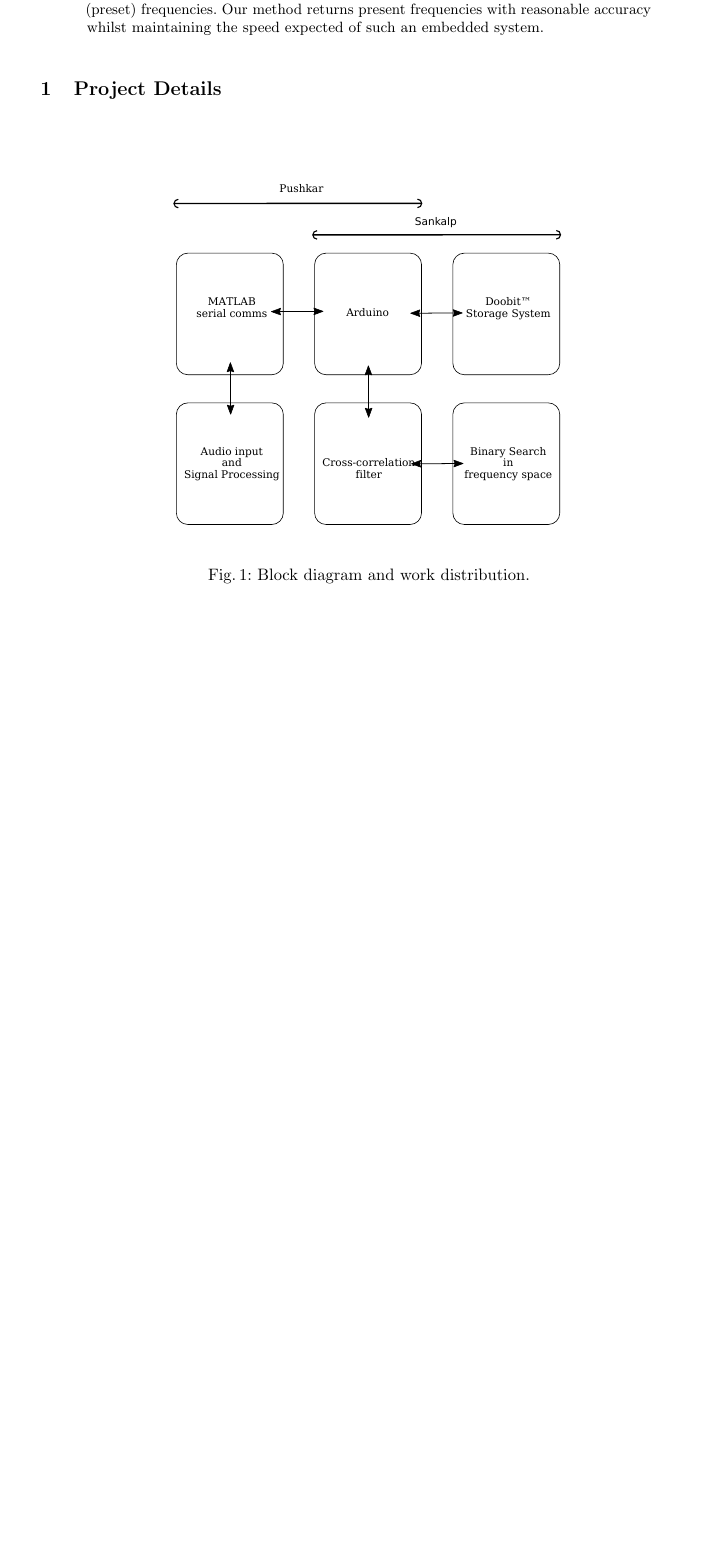
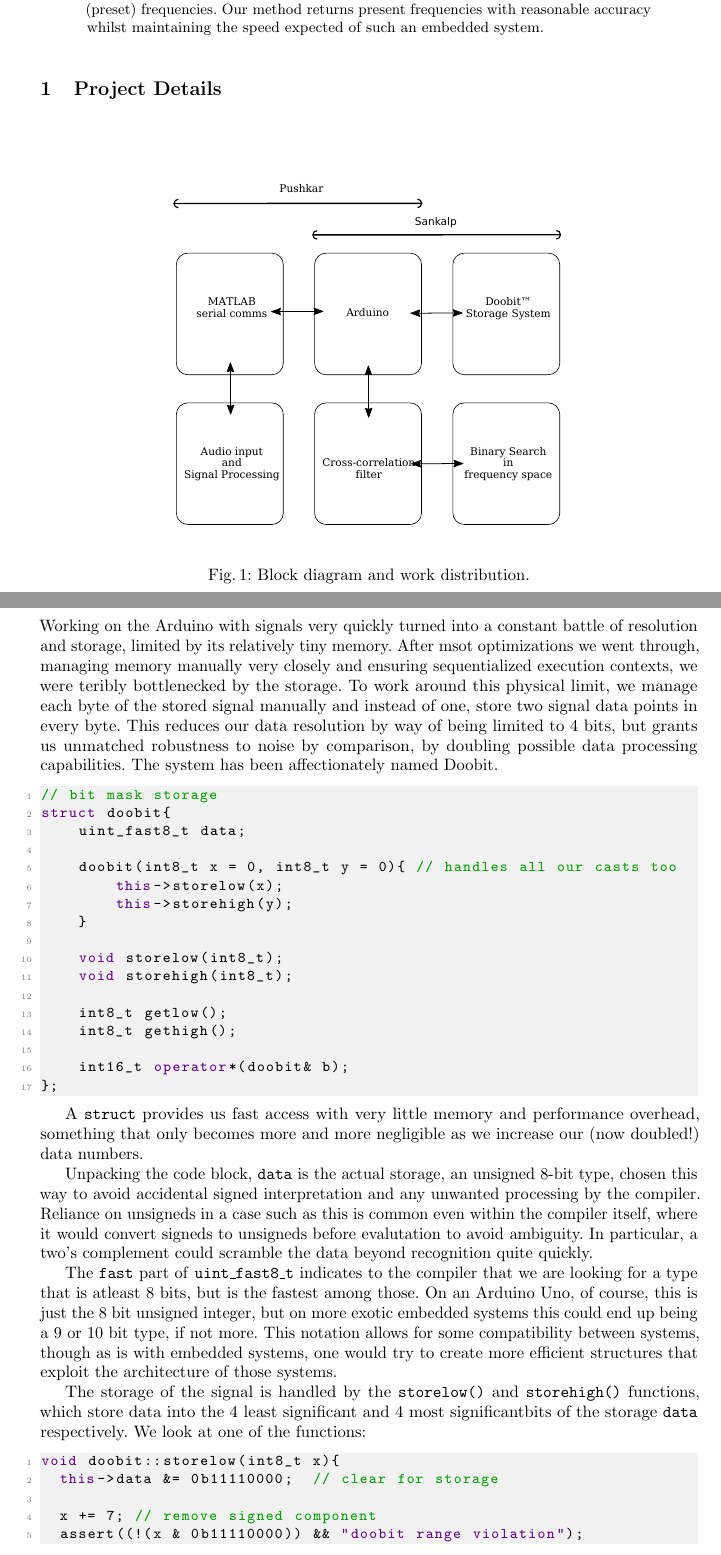
Before and after one commit to sankalpgambhir/ardio, a LaTeX thesis (doc/main.tex, which reads doc/storage.tex): part of page 1 of 8 before the commit and two parts of pages 1 and 2 of 10 after it, the two joined at a grey line, cut so that both start at the same text, the shorter picture padded with empty space. The pictures show the PDF file doc/main.pdf that the author committed with the source.

Commit message:
add doobit details

```diff
--- /dev/null
+++ b/doc/storage.tex
@@ -0,0 +1,66 @@
+\subsection{Doobit™}
+
+Working on the Arduino with signals very quickly turned into a constant battle
+of resolution and storage, limited by its relatively tiny memory. After msot
+optimizations we went through, managing memory manually very closely and
+ensuring sequentialized execution contexts, we were teribly bottlenecked by the
+storage. To work around this physical limit, we manage each byte of the stored
+signal manually and instead of one, store two signal data points in every byte.
+This reduces our data resolution by way of being limited to 4 bits, but grants
+us unmatched robustness to noise by comparison, by doubling possible data
+processing capabilities. The system has been affectionately named Doobit.
+
+\begin{lstlisting}[language=C++]
+// bit mask storage
+struct doobit{
+    uint_fast8_t data;
+
+    doobit(int8_t x = 0, int8_t y = 0){ // handles all our casts too
+        this->storelow(x);
+        this->storehigh(y);
+    }
+
+    void storelow(int8_t);
+    void storehigh(int8_t);
+
+    int8_t getlow();
+    int8_t gethigh();
+
+    int16_t operator*(doobit& b);
+};
+\end{lstlisting}
+
+A \texttt{struct} provides us fast access with very little memory and
+performance overhead, something that only becomes more and more negligible as we
+increase our (now doubled!) data numbers.
+
+Unpacking the code block, \texttt{data} is the actual storage, an unsigned 8-bit
+type, chosen this way to avoid accidental signed interpretation and any unwanted
+processing by the compiler. Reliance on unsigneds in a case such as this is
+common even within the compiler itself, where it would convert signeds to
+unsigneds before evalutation to avoid ambiguity. In particular, a two's
+complement could scramble the data beyond recognition quite quickly.
+
+The \texttt{fast} part of \texttt{uint\_fast8\_t} indicates to the compiler that
+we are looking for a type that is atleast 8 bits, but is the fastest among
+those. On an Arduino Uno, of course, this is just the 8 bit unsigned integer,
+but on more exotic embedded systems this could end up being a 9 or 10 bit type,
+if not more. This notation allows for some compatibility between systems, though
+as is with embedded systems, one would try to create more efficient structures
+that exploit the architecture of those systems.
+
+The storage of the signal is handled by the \texttt{storelow()} and
+\texttt{storehigh()} functions, which store data into the 4 least significant
+and 4 most significantbits of the storage \texttt{data} respectively. We look at
+one of the functions:
+
+\begin{lstlisting}[language=C++]
+void doobit::storelow(int8_t x){
+	this->data &= 0b11110000;  // clear for storage
+
+	x += 7; // remove signed component
+	assert((!(x & 0b11110000)) && "doobit range violation");
+
+	this->data |= x;
+}
+\end{lstlisting}
@@ -0,0 +86 @@
+\begin{lstlisting}[language=C++]
@@ -0,0 +91 @@
+\end{lstlisting}
@@ -0,0 +114,2 @@
+\begin{lstlisting}[language=C++]
+int16_t operator*(doobit& b){
@@ -0,0 +120 @@
+\end{lstlisting}
```
Also changed, not shown: doc/appendix.tex (+3 -0 lines), doc/details.tex (+3 -0 lines), doc/main.pdf, doc/storage.tex (56 more changed lines).
